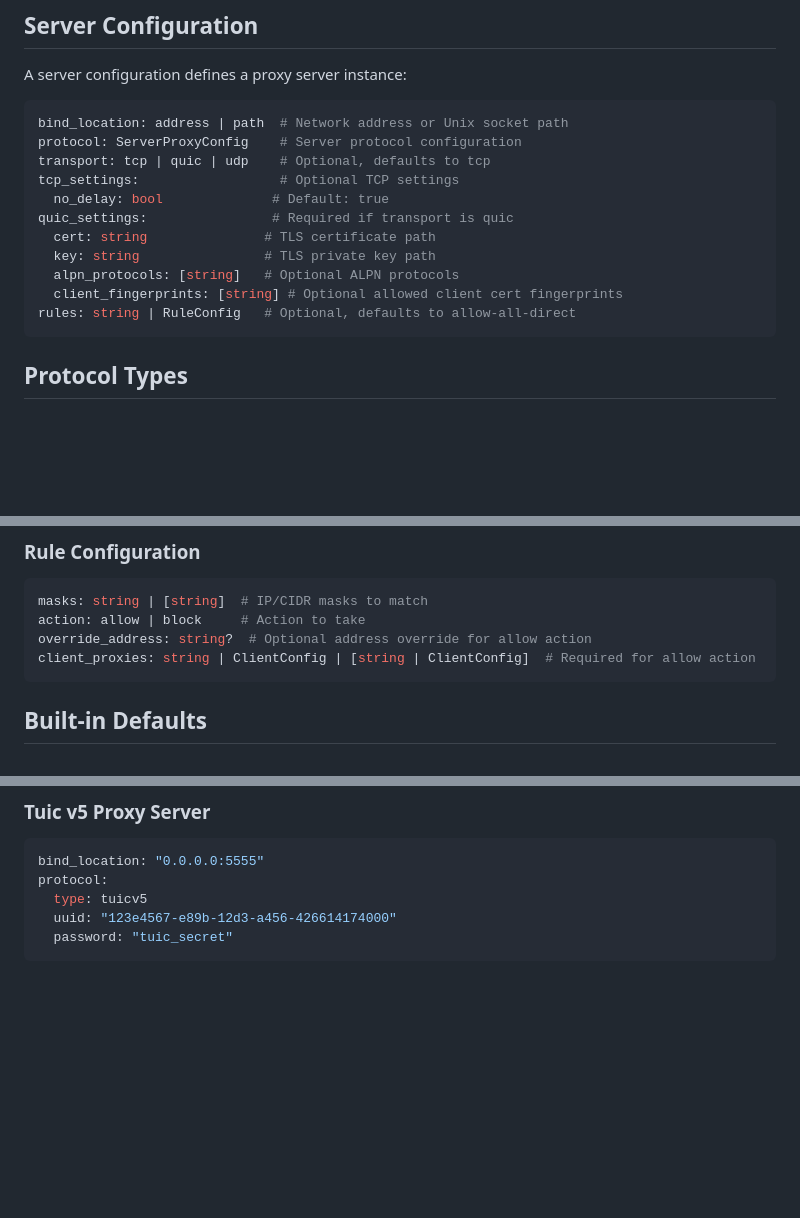
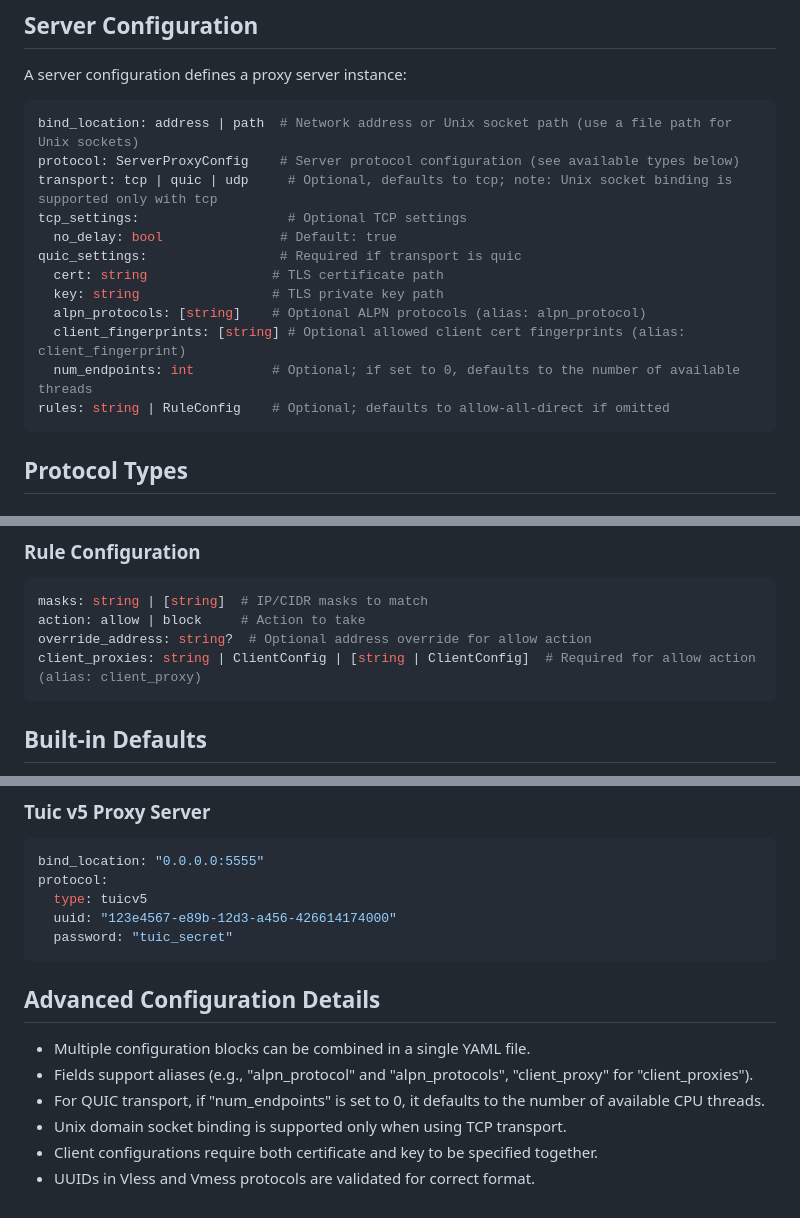
Before and after one commit to cfal/shoes, a Markdown page: CONFIG.md, 3 parts joined by grey strips. Drawn GitHub-style; blank space fills up the shorter version.

````diff
--- a/CONFIG.md
+++ b/CONFIG.md
@@ -15,17 +15,18 @@ There are three main configuration types:
 A server configuration defines a proxy server instance:
 
 ```yaml
-bind_location: address | path  # Network address or Unix socket path
-protocol: ServerProxyConfig    # Server protocol configuration
-transport: tcp | quic | udp    # Optional, defaults to tcp
-tcp_settings:                  # Optional TCP settings
-  no_delay: bool              # Default: true
-quic_settings:                # Required if transport is quic
-  cert: string               # TLS certificate path
-  key: string                # TLS private key path
-  alpn_protocols: [string]   # Optional ALPN protocols
-  client_fingerprints: [string] # Optional allowed client cert fingerprints
-rules: string | RuleConfig   # Optional, defaults to allow-all-direct
+bind_location: address | path  # Network address or Unix socket path (use a file path for Unix sockets)
+protocol: ServerProxyConfig    # Server protocol configuration (see available types below)
+transport: tcp | quic | udp     # Optional, defaults to tcp; note: Unix socket binding is supported only with tcp
+tcp_settings:                   # Optional TCP settings
+  no_delay: bool               # Default: true
+quic_settings:                 # Required if transport is quic
+  cert: string                # TLS certificate path
+  key: string                 # TLS private key path
+  alpn_protocols: [string]    # Optional ALPN protocols (alias: alpn_protocol)
+  client_fingerprints: [string] # Optional allowed client cert fingerprints (alias: client_fingerprint)
+  num_endpoints: int          # Optional; if set to 0, defaults to the number of available threads
+rules: string | RuleConfig    # Optional; defaults to allow-all-direct if omitted
 ```
 
 ## Protocol Types
@@ -218,7 +257,7 @@ rules: RuleConfig | [RuleConfig]
 masks: string | [string]  # IP/CIDR masks to match
 action: allow | block     # Action to take
 override_address: string?  # Optional address override for allow action
-client_proxies: string | ClientConfig | [string | ClientConfig]  # Required for allow action
+client_proxies: string | ClientConfig | [string | ClientConfig]  # Required for allow action (alias: client_proxy)
 ```
 
 ## Built-in Defaults
@@ -343,3 +382,12 @@ protocol:
   uuid: "123e4567-e89b-12d3-a456-426614174000"
   password: "tuic_secret"
 ```
+
+## Advanced Configuration Details
+
+- Multiple configuration blocks can be combined in a single YAML file.
+- Fields support aliases (e.g., "alpn_protocol" and "alpn_protocols", "client_proxy" for "client_proxies").
+- For QUIC transport, if "num_endpoints" is set to 0, it defaults to the number of available CPU threads.
+- Unix domain socket binding is supported only when using TCP transport.
+- Client configurations require both certificate and key to be specified together.
+- UUIDs in Vless and Vmess protocols are validated for correct format.
````
Also changed, not shown: other parts of CONFIG.md (+52 -14 lines).
